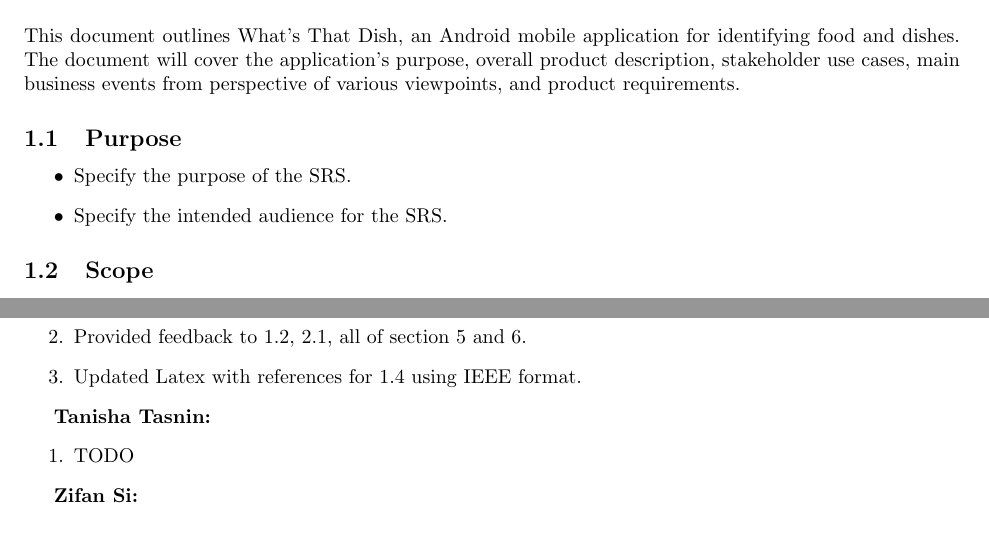
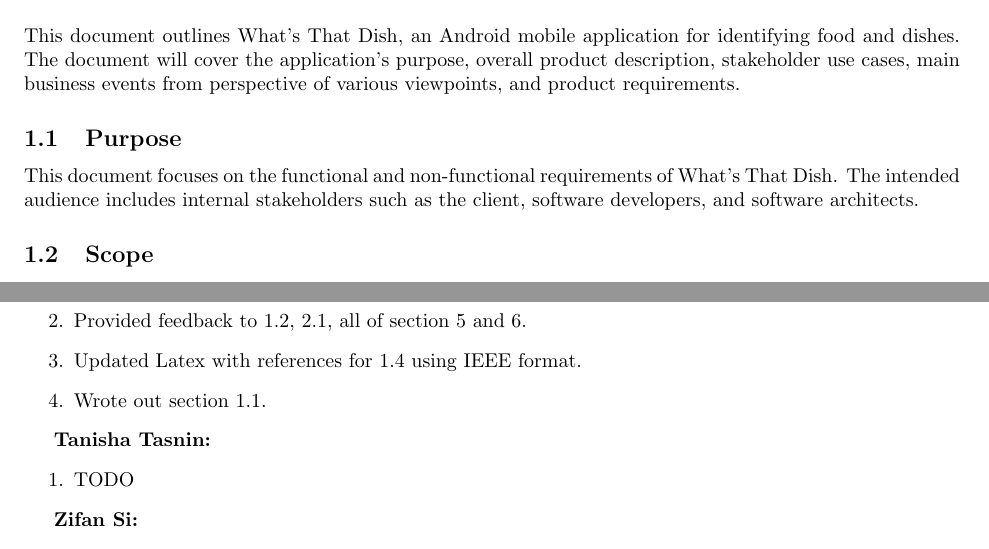
Before and after one commit to tasnint/3A04-Project, a LaTeX document (SE3A04_D1_Template.tex): two parts of pages 2 and 24 of 24, joined at a grey line, cut so that both start at the same text. Compiled offline with pdfLaTeX.

Commit message:
1.1 section write up

```diff
--- a/SE3A04_D1_Template.tex
+++ b/SE3A04_D1_Template.tex
@@ -61,10 +61,7 @@
 \subsection{Purpose}
 \label{sub:purpose}
 % Begin SubSection
-\begin{itemize}
-	\item Specify the purpose of the SRS.
-	\item Specify the intended audience for the SRS.
-\end{itemize}
+This document focuses on the functional and non-functional requirements of What's That Dish. The intended audience includes internal stakeholders such as the client, software developers, and software architects.
 % End SubSection
 
 \subsection{Scope}
@@ -1282,6 +1279,7 @@
 	\item Section 4; Creating and writing out the Business Events and scenarios for each view point.
 	\item Provided feedback to 1.2, 2.1, all of section 5 and 6.
 	\item Updated Latex with references for 1.4 using IEEE format.
+	\item Wrote out section 1.1.
 \end{enumerate}
 
 \textbf{Tanisha Tasnin:}
```
